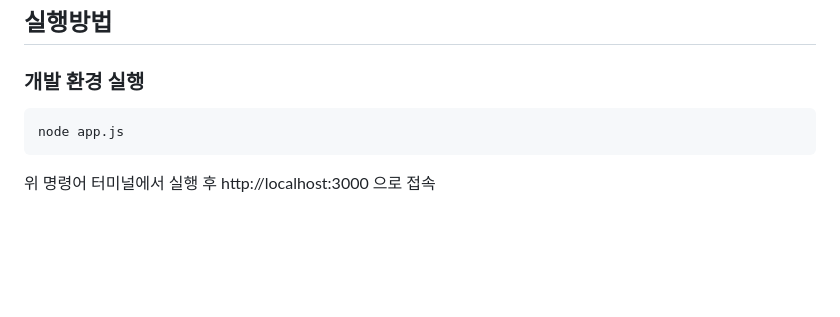
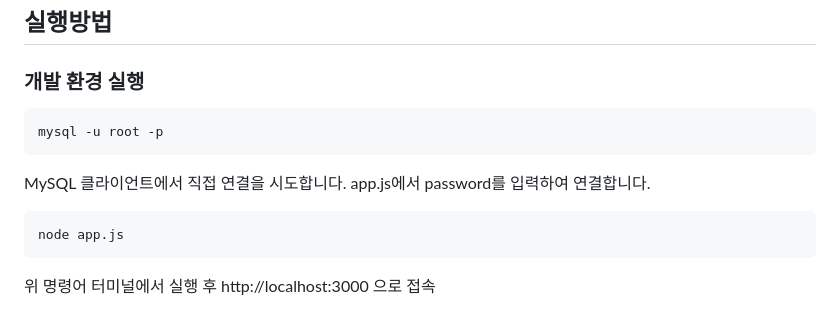
Before and after one commit to yura0302/node-Profiler, a Markdown page: README.md, the part around the change. Rendered like a GitHub page; blank space fills up the shorter version.

Commit message:
docs : README.md 수정

````diff
--- a/README.md
+++ b/README.md
@@ -33,9 +33,15 @@
 ### 개발 환경 실행
 
 ```c
+mysql -u root -p
+```
+
+MySQL 클라이언트에서 직접 연결을 시도합니다.
+app.js에서 password를 입력하여 연결합니다.
+
+```c
 node app.js
 ```
-
 위 명령어 터미널에서 실행 후 http://localhost:3000 으로 접속
 
 ## 디렉토리 구조
````
